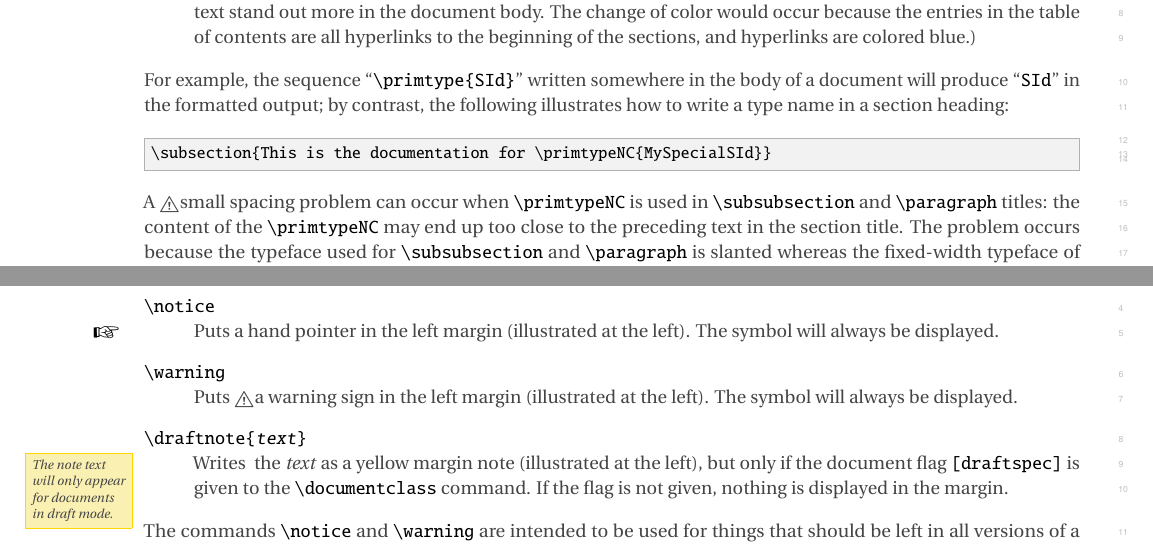
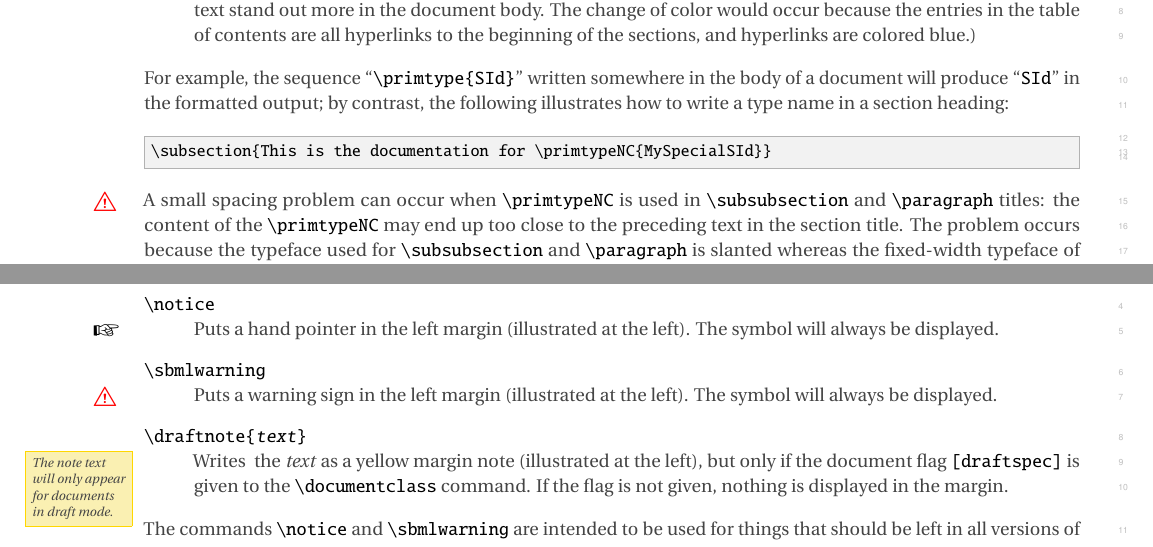
Before and after one commit to sbmlteam/specifications-tex, a LaTeX document (sbmlpkgspec/sbmlpkgspec-doc.tex, which reads sbmlpkgspec/sbmlpkgspec.cls): two parts of pages 11 and 13 of 18, joined at a grey line, cut so that both start at the same text. Compiled offline with pdfLaTeX.

Commit message:
Rename \warning to \sbmlwarning, to avoid conflict with font package.

```diff
--- a/sbmlpkgspec/sbmlpkgspec-doc.tex
+++ b/sbmlpkgspec/sbmlpkgspec-doc.tex
@@ -784,7 +784,7 @@ heading:
 \subsection{This is the documentation for \primtypeNC{MySpecialSId}}
 \end{example}
 
-A \warning small spacing problem can occur when \cmd{primtypeNC} is used in
+A \sbmlwarning small spacing problem can occur when \cmd{primtypeNC} is used in
 \cmd{subsubsection} and \cmd{paragraph} titles: the content of the
 \cmd{primtypeNC} may end up too close to the preceding text in the section
 title.  The problem occurs because the typeface used for \cmd{subsubsection}
@@ -945,7 +945,7 @@ provides a few commands for these purposes.
 \item[\cmd{notice}] Puts \notice a hand pointer in the left margin
   (illustrated at the left).  The symbol will always be displayed.
 
-\item[\cmd{warning}] Puts \warning a warning sign in the left margin
+\item[\cmd{sbmlwarning}] Puts \sbmlwarning a warning sign in the left margin
   (illustrated at the left).  The symbol will always be displayed.
 
 \item[\cmd{draftnote\{\emph{text}\}}] Writes \draftnoteInternal{The note
@@ -956,7 +956,7 @@ provides a few commands for these purposes.
 
 \end{description}
 
-The commands \cmd{notice} and \cmd{warning} are intended to be used for
+The commands \cmd{notice} and \cmd{sbmlwarning} are intended to be used for
 things that should be left in all versions of a specification document,
 whether draft or final.  The command \cmd{draftnote}, on the other hand, is
 for content that is only meant to be included in draft versions of the
--- a/sbmlpkgspec/sbmlpkgspec.cls
+++ b/sbmlpkgspec/sbmlpkgspec.cls
@@ -996,7 +996,7 @@ Package Specification Style]
 \reversemarginpar  % Want these be put on the left, not the right.
 
 \newcommand{\notice}{\marginpar{\hspace*{34pt}\raisebox{-0.5ex}{\color{black}\Large\ding{43}}}}
-\newcommand{\warning}{\marginpar{\hspace*{34pt}{\color{red}\large\danger}}}
+\newcommand{\sbmlwarning}{\marginpar{\hspace*{34pt}{\color{red}\large\danger}}}
 
 % Margin notes.
 %
```
